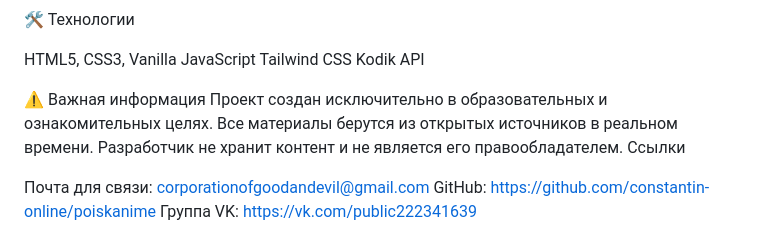
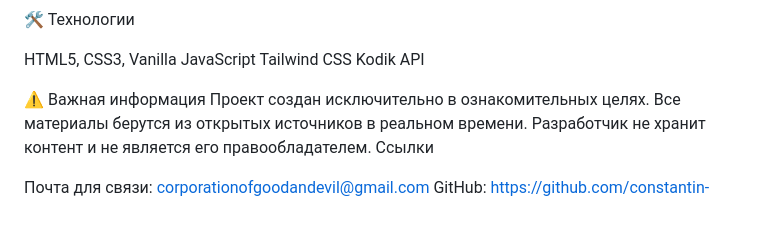
Before and after one commit to constantin-online/poiskanime, a Markdown page: README.md, the part around the change. Rendered like a GitHub page.

```diff
--- a/README.md
+++ b/README.md
@@ -25,7 +25,7 @@ Tailwind CSS
 Kodik API
 
 ⚠️ Важная информация
-Проект создан исключительно в образовательных и ознакомительных целях.
+Проект создан исключительно в ознакомительных целях.
 Все материалы берутся из открытых источников в реальном времени.
 Разработчик не хранит контент и не является его правообладателем.
 Ссылки
```
